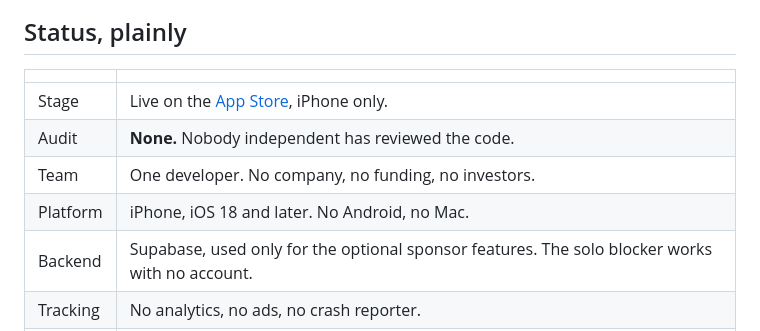
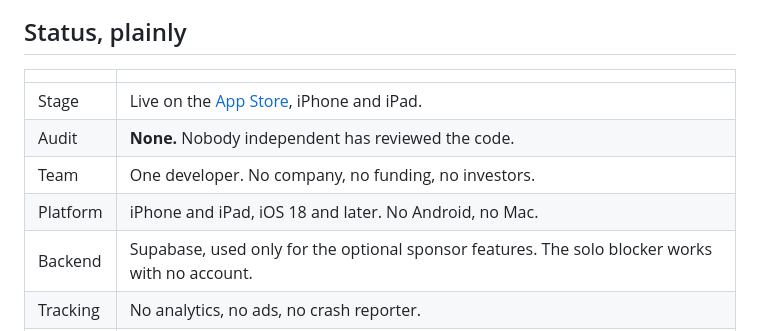
Before and after one commit to jasonepage/Pawl, a Markdown page: README.md, the part around the change. Drawn GitHub-style.

Commit message:
README: note iPad support

```diff
--- a/README.md
+++ b/README.md
@@ -42,10 +42,10 @@ usually passed. That is the whole idea.
 
 | | |
 |---|---|
-| Stage | Live on the [App Store](https://apps.apple.com/app/id6783119309), iPhone only. |
+| Stage | Live on the [App Store](https://apps.apple.com/app/id6783119309), iPhone and iPad. |
 | Audit | **None.** Nobody independent has reviewed the code. |
 | Team | One developer. No company, no funding, no investors. |
-| Platform | iPhone, iOS 18 and later. No Android, no Mac. |
+| Platform | iPhone and iPad, iOS 18 and later. No Android, no Mac. |
 | Backend | Supabase, used only for the optional sponsor features. The solo blocker works with no account. |
 | Tracking | No analytics, no ads, no crash reporter. |
 | Price | The blocker, the key, the urge tools and the sponsor (approver) side are free. Pawl Pro, a subscription, adds linking your own sponsor and tamper alerts. The Pro code is in this repo too. |
```
